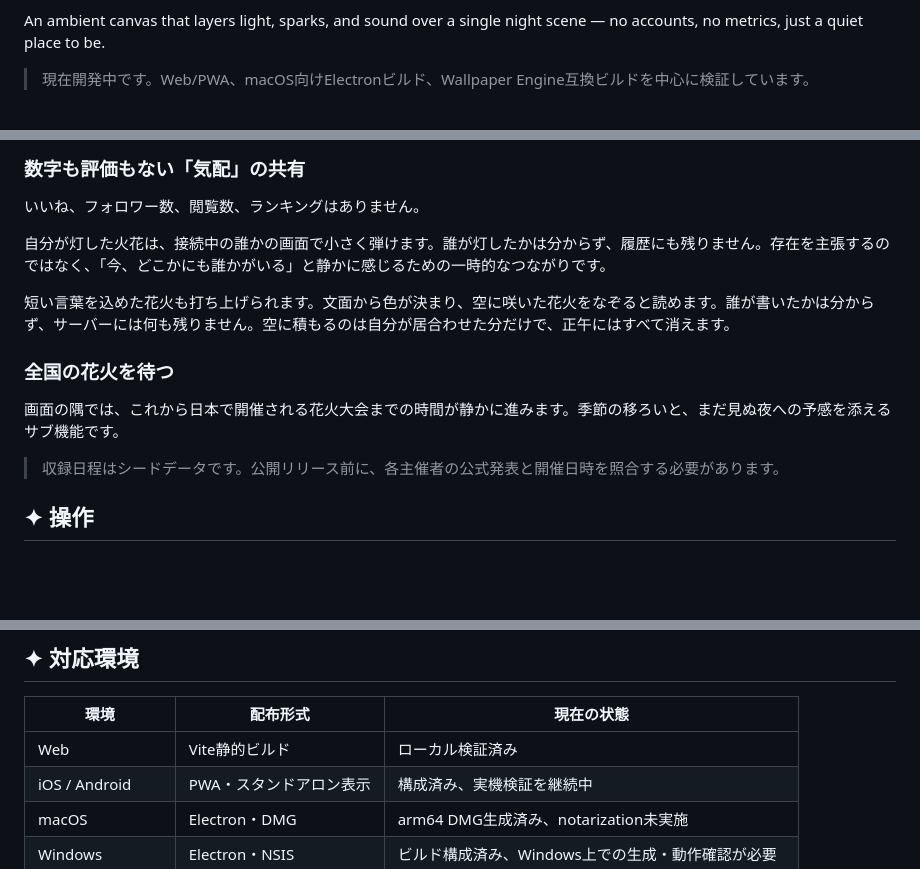
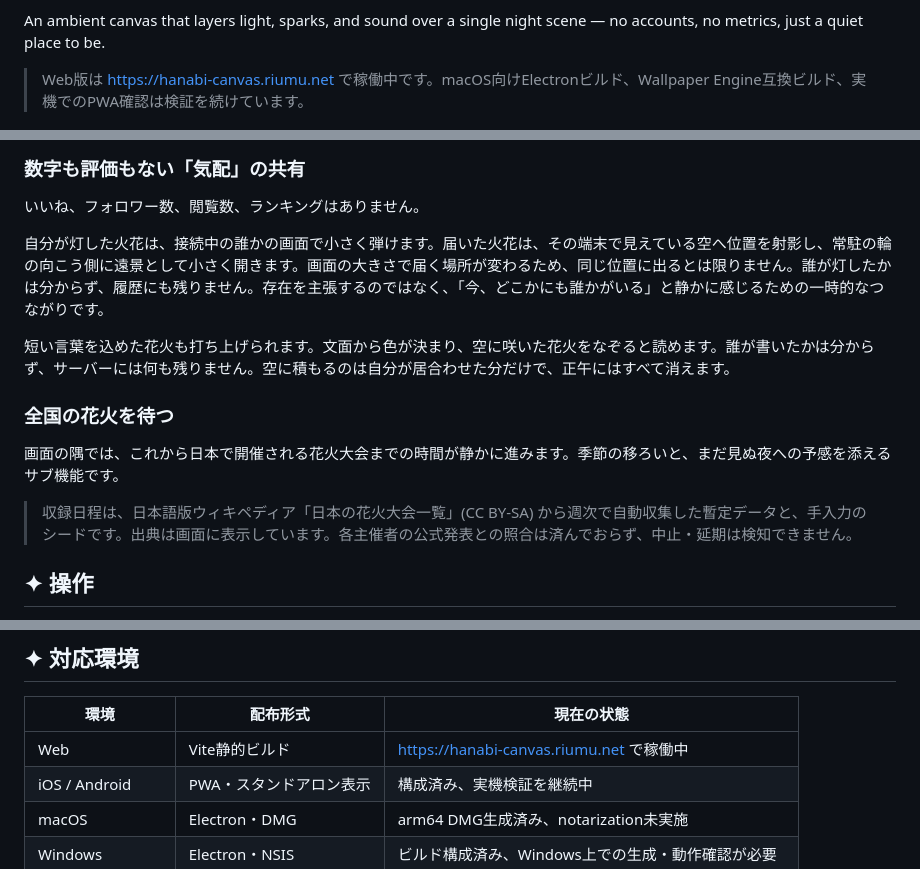
Before and after one commit to torifo/hanabi-canvas-app, a Markdown page: README.md, 3 parts joined by grey strips. Drawn GitHub-style; blank space fills up the shorter version.

Commit message:
docs(readme): reflect the live deployment and far-layer remote sparks
稼働中の本番環境と、遠景として届く気配の火花を README に反映する

```diff
--- a/README.md
+++ b/README.md
@@ -18,7 +18,7 @@
 
 An ambient canvas that layers light, sparks, and sound over a single night scene — no accounts, no metrics, just a quiet place to be.
 
-> 現在開発中です。Web/PWA、macOS向けElectronビルド、Wallpaper Engine互換ビルドを中心に検証しています。
+> Web版は https://hanabi-canvas.riumu.net で稼働中です。macOS向けElectronビルド、Wallpaper Engine互換ビルド、実機でのPWA確認は検証を続けています。
 
 <p align="center">
   <img src="docs/images/desktop.png" alt="海と大橋の上に三輪の花火が滞留する夜のキャンバス。橋のたもとに打ち上げ前の玉が置かれている" width="880">
@@ -68,7 +68,7 @@ An ambient canvas that layers light, sparks, and sound over a single night scene
 
 いいね、フォロワー数、閲覧数、ランキングはありません。
 
-自分が灯した火花は、接続中の誰かの画面で小さく弾けます。誰が灯したかは分からず、履歴にも残りません。存在を主張するのではなく、「今、どこかにも誰かがいる」と静かに感じるための一時的なつながりです。
+自分が灯した火花は、接続中の誰かの画面で小さく弾けます。届いた火花は、その端末で見えている空へ位置を射影し、常駐の輪の向こう側に遠景として小さく開きます。画面の大きさで届く場所が変わるため、同じ位置に出るとは限りません。誰が灯したかは分からず、履歴にも残りません。存在を主張するのではなく、「今、どこかにも誰かがいる」と静かに感じるための一時的なつながりです。
 
 短い言葉を込めた花火も打ち上げられます。文面から色が決まり、空に咲いた花火をなぞると読めます。誰が書いたかは分からず、サーバーには何も残りません。空に積もるのは自分が居合わせた分だけで、正午にはすべて消えます。
 
@@ -76,7 +76,7 @@ An ambient canvas that layers light, sparks, and sound over a single night scene
 
 画面の隅では、これから日本で開催される花火大会までの時間が静かに進みます。季節の移ろいと、まだ見ぬ夜への予感を添えるサブ機能です。
 
-> 収録日程はシードデータです。公開リリース前に、各主催者の公式発表と開催日時を照合する必要があります。
+> 収録日程は、日本語版ウィキペディア「日本の花火大会一覧」(CC BY-SA) から週次で自動収集した暫定データと、手入力のシードです。出典は画面に表示しています。各主催者の公式発表との照合は済んでおらず、中止・延期は検知できません。
 
 ## ✦ 操作
 
@@ -95,7 +95,7 @@ An ambient canvas that layers light, sparks, and sound over a single night scene
 
 | 環境 | 配布形式 | 現在の状態 |
 |---|---|---|
-| Web | Vite静的ビルド | ローカル検証済み |
+| Web | Vite静的ビルド | https://hanabi-canvas.riumu.net で稼働中 |
 | iOS / Android | PWA・スタンドアロン表示 | 構成済み、実機検証を継続中 |
 | macOS | Electron・DMG | arm64 DMG生成済み、notarization未実施 |
 | Windows | Electron・NSIS | ビルド構成済み、Windows上での生成・動作確認が必要 |
```
Also changed, not shown: other parts of README.md (+2 -0 lines).
